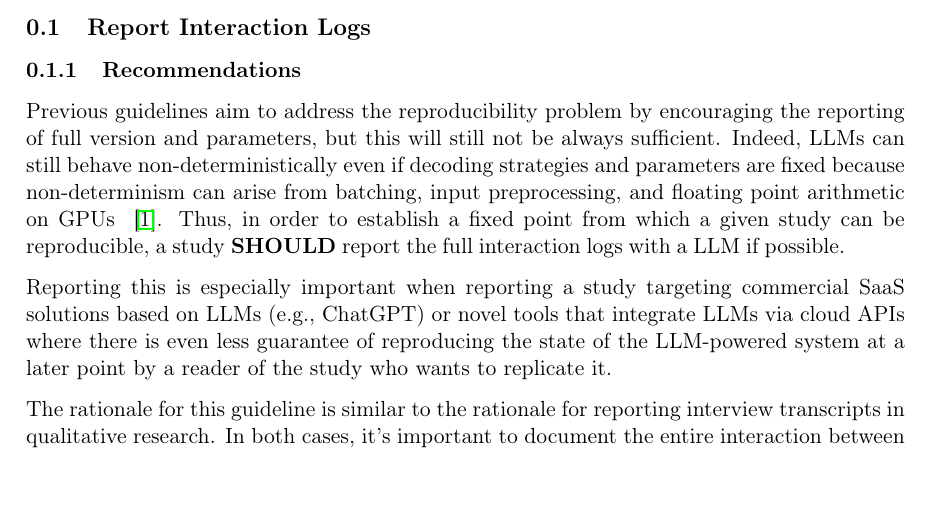
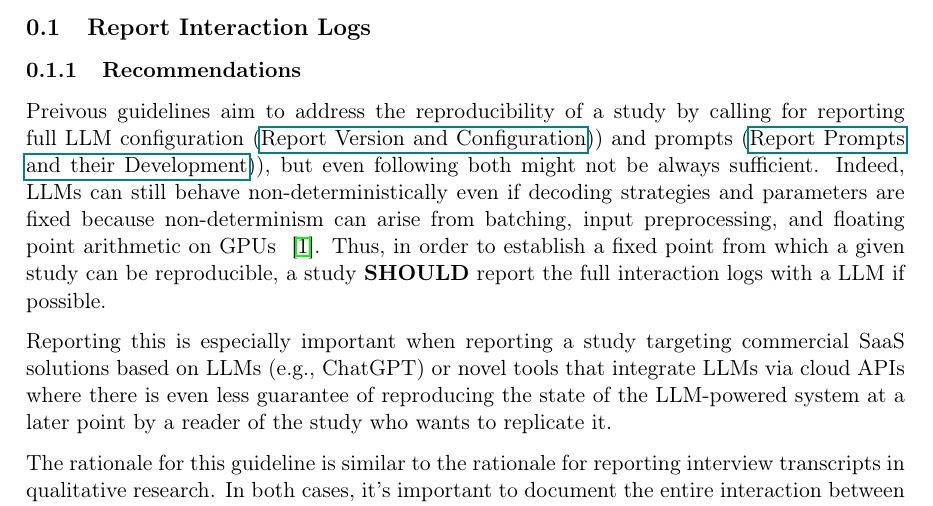
Before and after one commit to se-uhd/llm-guidelines-website, a LaTeX document (guidelines/_sources/05_report-interaction-logs.tex): part of page 1 of 3, cut so that both start at the same text, the shorter picture padded with empty space. Compiled offline with pdfLaTeX.

Commit message:
added references to previous guidelines

```diff
--- a/guidelines/_sources/05_report-interaction-logs.tex
+++ b/guidelines/_sources/05_report-interaction-logs.tex
@@ -8,7 +8,7 @@
 
 % When reproducibility is important and transparency is needed, researchers \should report full interaction logs, that is, all prompts and responses generated by the LLM or LLM-based tool in the context of the presented study. Reporting this is especially important when reporting a study targeting commercial SaaS solutions based on LLMs (e.g., ChatGPT) or novel tools that integrate LLMs via cloud APIs where there is even less guarantee of reproducing the state of the LLM-powered system at a later point by a reader of the study who wants to replicate the part of the study that is downstream from the text-generation.
 
-Previous guidelines aim to address the reproducibility problem by encouraging the reporting of full version and parameters, but this will still not be always sufficient. Indeed, LLMs can still behave non-deterministically even if decoding strategies and parameters are fixed because non-determinism can arise from batching, input preprocessing, and floating point arithmetic on GPUs ~\cite{Chann2023}. Thus, in order to establish a fixed point from which a given study can be reproducible, a study \should report the full interaction logs with a LLM if possible.
+Preivous guidelines aim to address the reproducibility of a study by calling for reporting full LLM configuration (\href{/guidelines/#report-veersion-and-configuration}{Report Version and Configuration})) and prompts (\href{/guidelines/#report-prompts}{Report Prompts and their Development})), but even following both might not be always sufficient. Indeed, LLMs can still behave non-deterministically even if decoding strategies and parameters are fixed because non-determinism can arise from batching, input preprocessing, and floating point arithmetic on GPUs ~\cite{Chann2023}. Thus, in order to establish a fixed point from which a given study can be reproducible, a study \should report the full interaction logs with a LLM if possible.
 
 
 Reporting this is especially important when reporting a study targeting commercial SaaS solutions based on LLMs (e.g., ChatGPT) or novel tools that integrate LLMs via cloud APIs where there is even less guarantee of reproducing the state of the LLM-powered system at a later point by a reader of the study who wants to replicate it.
```
